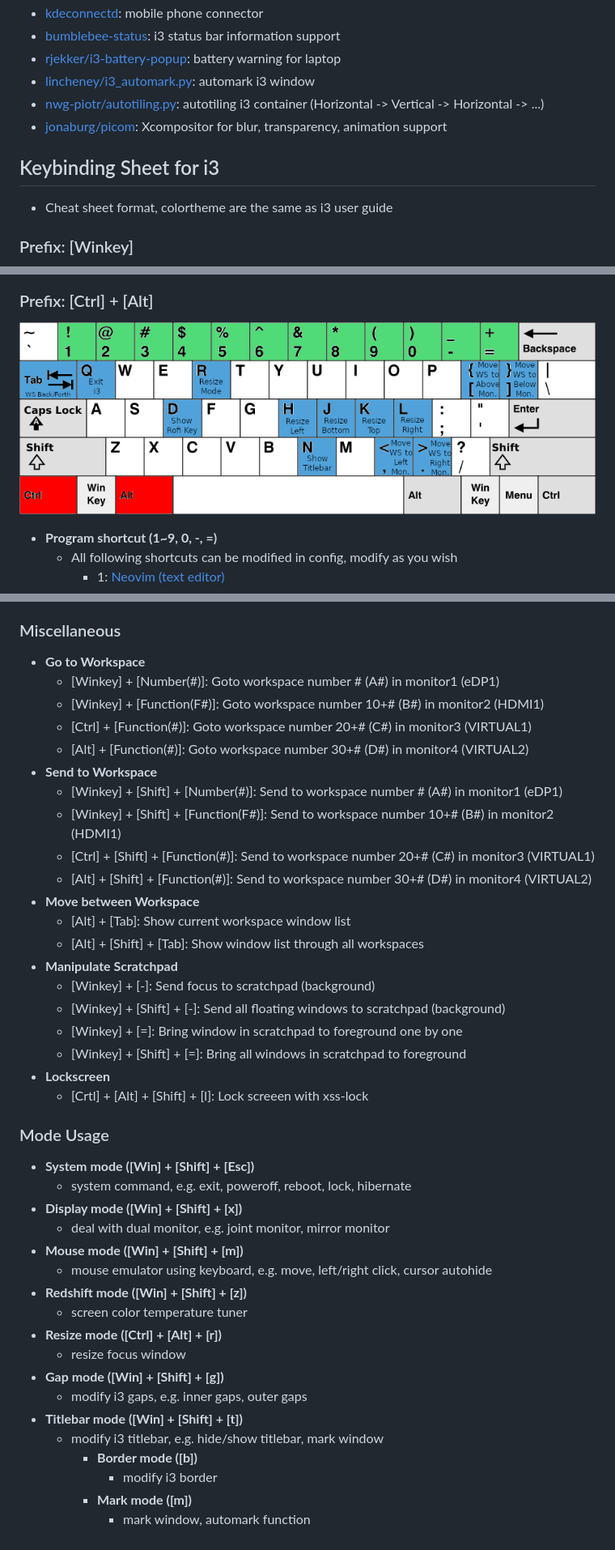
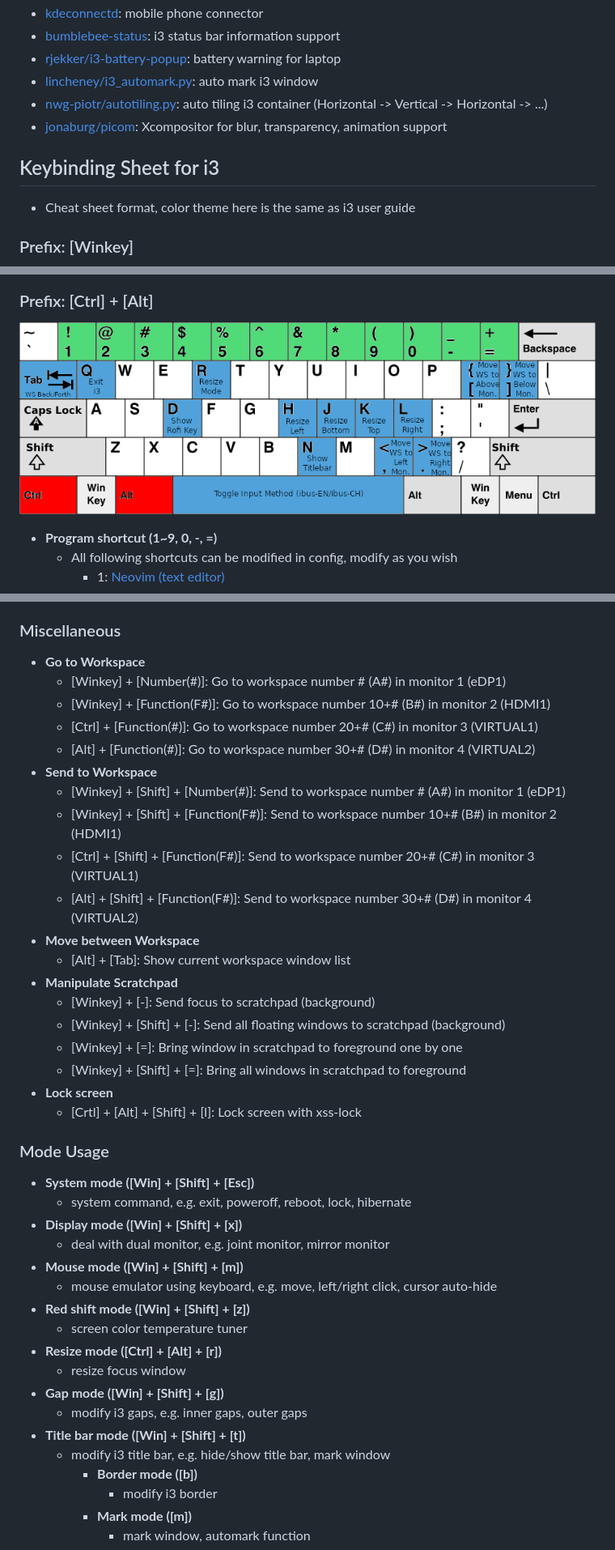
Before and after one commit to JordanWu1997/I3_Sway_Config, a Markdown page: README.md, 3 parts joined by grey strips. Shown at 81% size. Rendered like a GitHub page; pictures changed too: demo/Shortcut_Sheet/i3_shortcut_ctrl_alt.png.

```diff
--- a/README.md
+++ b/README.md
@@ -88,12 +88,12 @@ Table of Contents
 - [kdeconnectd](https://community.kde.org/KDEConnect): mobile phone connector
 - [bumblebee-status](https://github.com/tobi-wan-kenobi/bumblebee-status): i3 status bar information support
 - [rjekker/i3-battery-popup](https://github.com/rjekker/i3-battery-popup): battery warning for laptop
-- [lincheney/i3_automark.py](https://github.com/lincheney/i3-automark/blob/master/i3-automark.py): automark i3 window
-- [nwg-piotr/autotiling.py](https://github.com/nwg-piotr/autotiling): autotiling i3 container (Horizontal -> Vertical -> Horizontal -> ...)
+- [lincheney/i3_automark.py](https://github.com/lincheney/i3-automark/blob/master/i3-automark.py): auto mark i3 window
+- [nwg-piotr/autotiling.py](https://github.com/nwg-piotr/autotiling): auto tiling i3 container (Horizontal -> Vertical -> Horizontal -> ...)
 - [jonaburg/picom](https://github.com/jonaburg/picom): Xcompositor for blur, transparency, animation support
 
 ## Keybinding Sheet for i3
-- Cheat sheet format, colortheme are the same as i3 user guide
+- Cheat sheet format, color theme here is the same as i3 user guide
 
 ### Prefix: [Winkey]
 ![alt text](./demo/Shortcut_Sheet/i3_shortcut_win.png "Title")
@@ -120,25 +120,24 @@ Table of Contents
 
 ### Miscellaneous
 - __Go to Workspace__
-    - [Winkey] + [Number(#)]: Goto workspace number # (A#) in monitor1 (eDP1)
-    - [Winkey] + [Function(F#)]: Goto workspace number 10+# (B#) in monitor2 (HDMI1)
-    - [Ctrl] + [Function(#)]: Goto workspace number 20+# (C#) in monitor3 (VIRTUAL1)
-    - [Alt] + [Function(#)]: Goto workspace number 30+# (D#) in monitor4 (VIRTUAL2)
+    - [Winkey] + [Number(#)]: Go to workspace number # (A#) in monitor 1 (eDP1)
+    - [Winkey] + [Function(F#)]: Go to workspace number 10+# (B#) in monitor 2 (HDMI1)
+    - [Ctrl] + [Function(#)]: Go to workspace number 20+# (C#) in monitor 3 (VIRTUAL1)
+    - [Alt] + [Function(#)]: Go to workspace number 30+# (D#) in monitor 4 (VIRTUAL2)
 - __Send to Workspace__
-    - [Winkey] + [Shift] + [Number(#)]: Send to workspace number # (A#) in monitor1 (eDP1)
-    - [Winkey] + [Shift] + [Function(F#)]: Send to workspace number 10+# (B#) in monitor2 (HDMI1)
-    - [Ctrl] + [Shift] + [Function(#)]: Send to workspace number 20+# (C#) in monitor3 (VIRTUAL1)
-    - [Alt] + [Shift] + [Function(#)]: Send to workspace number 30+# (D#) in monitor4 (VIRTUAL2)
+    - [Winkey] + [Shift] + [Number(#)]: Send to workspace number # (A#) in monitor 1 (eDP1)
+    - [Winkey] + [Shift] + [Function(F#)]: Send to workspace number 10+# (B#) in monitor 2 (HDMI1)
+    - [Ctrl] + [Shift] + [Function(F#)]: Send to workspace number 20+# (C#) in monitor 3 (VIRTUAL1)
+    - [Alt] + [Shift] + [Function(F#)]: Send to workspace number 30+# (D#) in monitor 4 (VIRTUAL2)
 - __Move between Workspace__
     - [Alt] + [Tab]: Show current workspace window list
-    - [Alt] + [Shift] + [Tab]: Show window list through all workspaces
 - __Manipulate Scratchpad__
     - [Winkey] + [-]: Send focus to scratchpad (background)
     - [Winkey] + [Shift] + [-]: Send all floating windows to scratchpad (background)
     - [Winkey] + [=]: Bring window in scratchpad to foreground one by one
     - [Winkey] + [Shift] + [=]: Bring all windows in scratchpad to foreground
-- __Lockscreen__
-    - [Crtl] + [Alt] + [Shift] + [l]: Lock screeen with xss-lock
+- __Lock screen__
+    - [Crtl] + [Alt] + [Shift] + [l]: Lock screen with xss-lock
 
 ### Mode Usage
 - __System mode ([Win] + [Shift] + [Esc])__
@@ -146,15 +145,15 @@ Table of Contents
 - __Display mode ([Win] + [Shift] + [x])__
     - deal with dual monitor, e.g. joint monitor, mirror monitor
 - __Mouse mode ([Win] + [Shift] + [m])__
-    - mouse emulator using keyboard, e.g. move, left/right click, cursor autohide
-- __Redshift mode ([Win] + [Shift] + [z])__
+    - mouse emulator using keyboard, e.g. move, left/right click, cursor auto-hide
+- __Red shift mode ([Win] + [Shift] + [z])__
     - screen color temperature tuner
 - __Resize mode ([Ctrl] + [Alt] + [r])__
     - resize focus window
 - __Gap mode ([Win] + [Shift] + [g])__
     - modify i3 gaps, e.g. inner gaps, outer gaps
-- __Titlebar mode ([Win] + [Shift] + [t])__
-    - modify i3 titlebar, e.g. hide/show titlebar, mark window
+- __Title bar mode ([Win] + [Shift] + [t])__
+    - modify i3 title bar, e.g. hide/show title bar, mark window
         - __Border mode ([b])__
             - modify i3 border
         - __Mark mode ([m])__
```
Also changed, not shown: other parts of README.md (+5 -5 lines), 2 other files.
